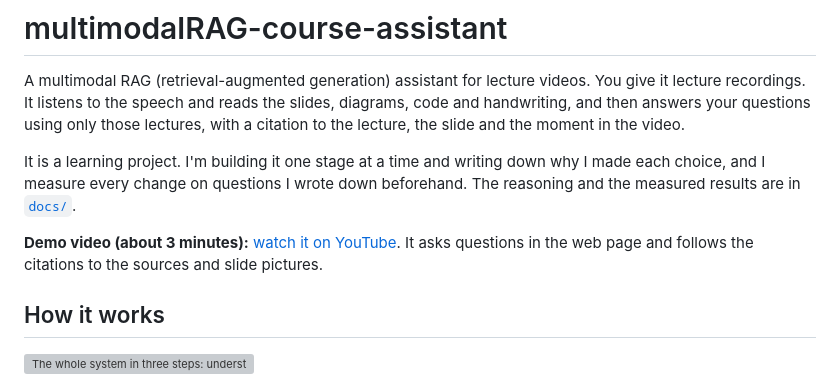
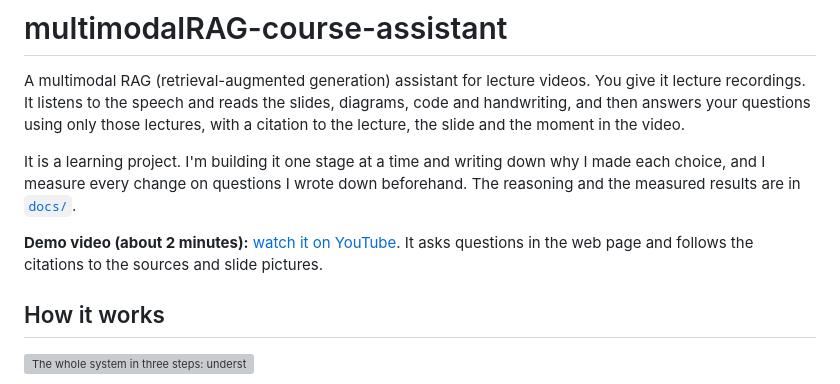
Before and after one commit to JoharR1zvi/multimodalRAG-course-assistant, a Markdown page: README.md, the part around the change. GitHub-like rendering; grey boxes are pictures that could not be loaded.

Commit message:
Correct demo video duration in README
Updated the demo video duration from 3 minutes to 2 minutes.

```diff
--- a/README.md
+++ b/README.md
@@ -4,7 +4,7 @@ A multimodal RAG (retrieval-augmented generation) assistant for lecture videos.
 
 It is a learning project. I'm building it one stage at a time and writing down why I made each choice, and I measure every change on questions I wrote down beforehand. The reasoning and the measured results are in [`docs/`](docs/).
 
-**Demo video (about 3 minutes):** [watch it on YouTube](https://youtu.be/il_bogkCk4A). It asks questions in the web page and follows the citations to the sources and slide pictures.
+**Demo video (about 2 minutes):** [watch it on YouTube](https://youtu.be/il_bogkCk4A). It asks questions in the web page and follows the citations to the sources and slide pictures.
 
 ## How it works
 
```
